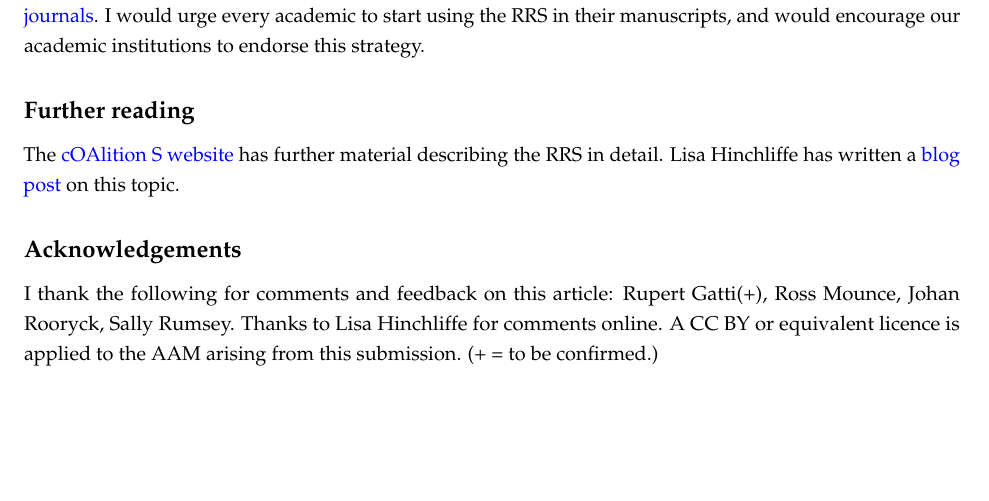
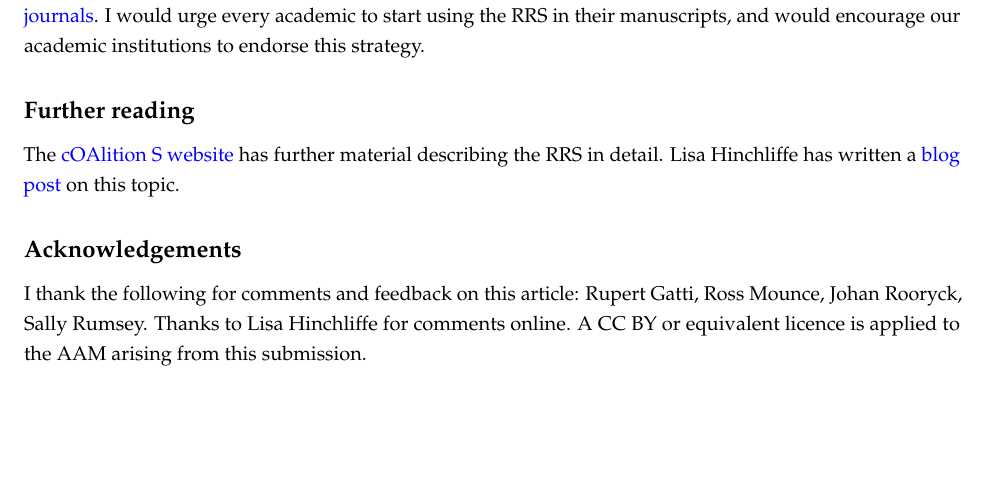
Before and after one commit to sje30/rrs, an R Markdown document (rrs_primer.Rmd): part of page 4 of 4, cut so that both start at the same text. Rendered offline with R 4.5, knitr and Pandoc, then LaTeX, with nearby package versions; a font, style sheet, LaTeX package, included part or bibliography that could not be used is replaced or left out.

Commit message:
Rupert confirmed.

```diff
--- a/rrs_primer.Rmd
+++ b/rrs_primer.Rmd
@@ -269,10 +269,11 @@ on this topic.
 ## Acknowledgements
 
 I thank the following for comments and feedback on this article:
-Rupert Gatti(+), Ross Mounce, Johan Rooryck, Sally Rumsey.
-Thanks to Lisa Hinchliffe for comments online.  A CC BY or
-equivalent licence is applied to the AAM arising from this
-submission.  (+ = to be confirmed.)
+Rupert Gatti, Ross Mounce, Johan Rooryck, Sally Rumsey.  Thanks to
+Lisa Hinchliffe for comments online.  A CC BY or equivalent licence is
+applied to the AAM arising from this submission.
+
+
 
 
 
```
